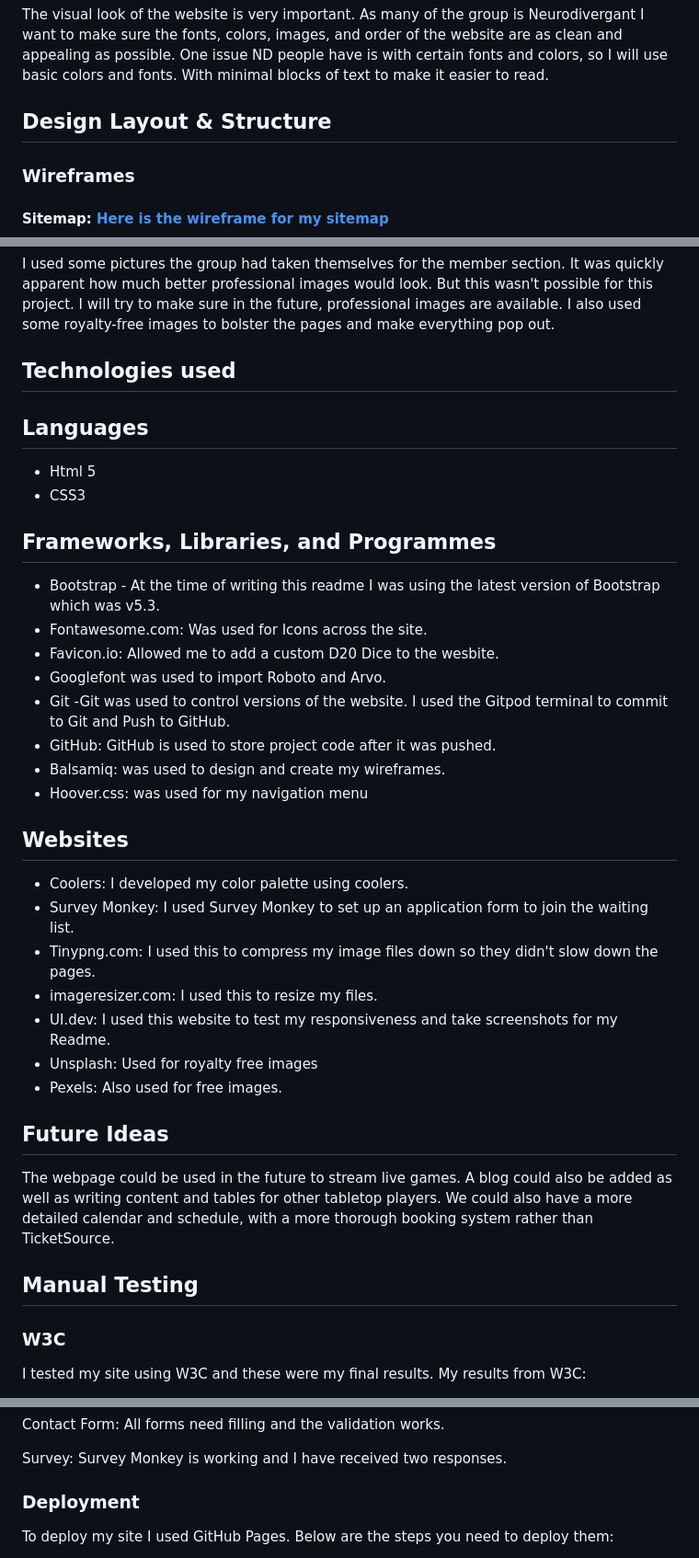
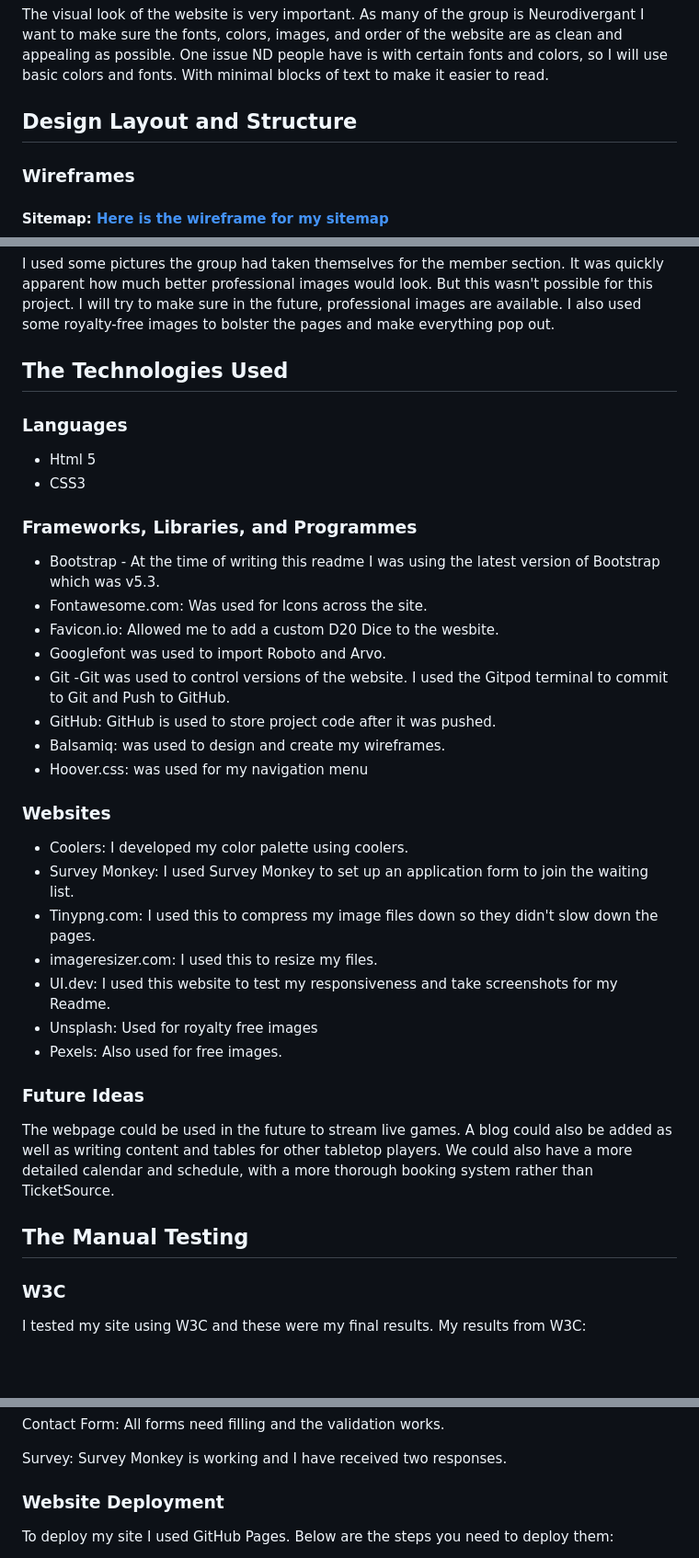
Before and after one commit to ClariceBoldDev/M1-JavelinPolishers, a Markdown page: README.md, 3 parts joined by grey strips. Shown at 92% size. Rendered like a GitHub page; blank space fills up the shorter version.

```diff
--- a/README.md
+++ b/README.md
@@ -230,7 +232,7 @@ Features: The features I use must be useful, and follow the same pattern. Inform
 
 The visual look of the website is very important. As many of the group is Neurodivergant I want to make sure the fonts, colors, images, and order of the website are as clean and appealing as possible. One issue ND people have is with certain fonts and colors, so I will use basic colors and fonts. With minimal blocks of text to make it easier to read.
 
-## **Design Layout & Structure**
+## **Design Layout and Structure**
 
 ### **Wireframes**
 
@@ -301,14 +303,14 @@ Another thing I noticed is that large walls of texts are incredibly off-putting
 
 I used some pictures the group had taken themselves for the member section. It was quickly apparent how much better professional images would look. But this wasn't possible for this project. I will try to make sure in the future, professional images are available. I also used some royalty-free images to bolster the pages and make everything pop out.
 
-## **Technologies used**
+## The Technologies Used
 
-## **Languages**
+### **Languages**
 
 - Html 5
 - CSS3
 
-## **Frameworks, Libraries, and Programmes**
+### **Frameworks, Libraries, and Programmes**
 
 - Bootstrap - At the time of writing this readme I was using the latest version of Bootstrap which was v5.3.
 - Fontawesome.com: Was used for Icons across the site.
@@ -319,7 +321,7 @@ I used some pictures the group had taken themselves for the member section. It w
 - Balsamiq: was used to design and create my wireframes.
 - Hoover.css: was used for my navigation menu
 
-## **Websites**
+### **Websites**
 
 - Coolers: I developed my color palette using coolers.
 - Survey Monkey: I used Survey Monkey to set up an application form to join the waiting list.
@@ -329,12 +331,12 @@ I used some pictures the group had taken themselves for the member section. It w
 - Unsplash: Used for royalty free images
 - Pexels: Also used for free images.
 
-## **Future Ideas**
+### **Future Ideas**
 
 The webpage could be used in the future to stream live games. A blog could also be added as well as writing content and tables for other tabletop players.
 We could also have a more detailed calendar and schedule, with a more thorough booking system rather than TicketSource.
 
-## **Manual Testing**
+## **The Manual Testing**
 
 ### **W3C**
 
@@ -523,7 +525,7 @@ Contact Form: All forms need filling and the validation works.
 
 Survey: Survey Monkey is working and I have received two responses.
 
-### **Deployment**
+### Website Deployment
 
 To deploy my site I used GitHub Pages. Below are the steps you need to deploy them:
 
```
Also changed, not shown: other parts of README.md (+35 -33 lines).
